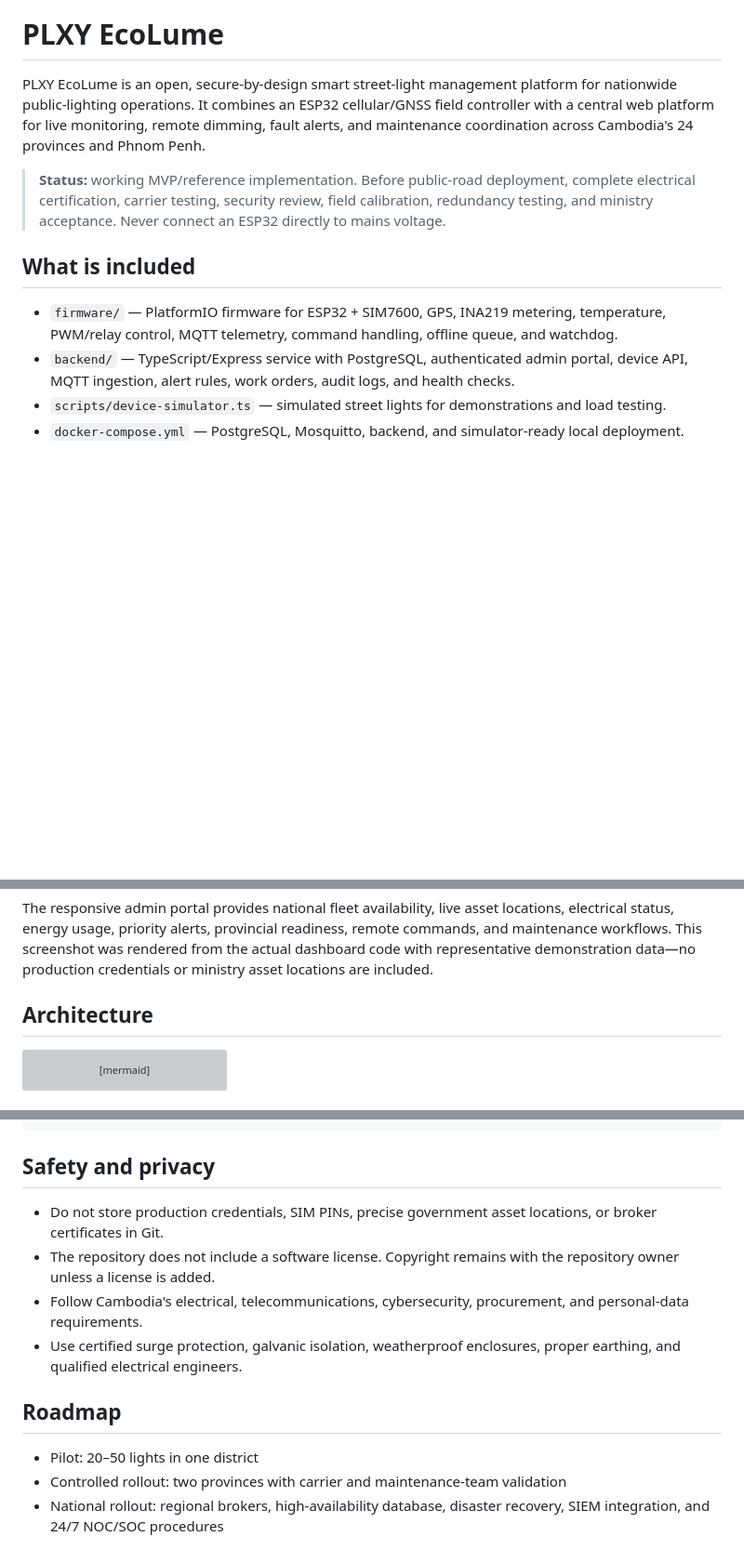
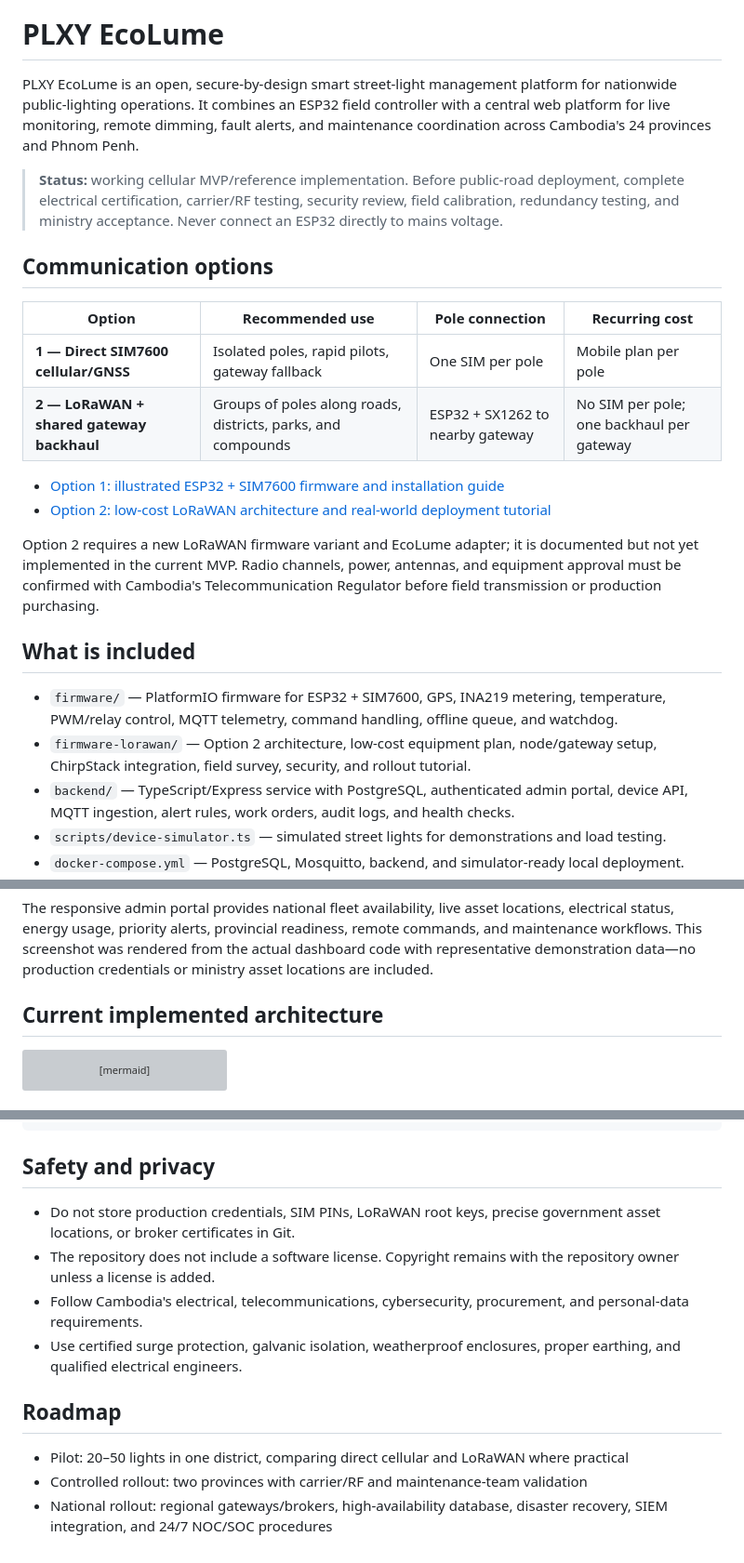
Before and after one commit to SengPhirum/PLXY_EcoLume, a Markdown page: README.md, 3 parts joined by grey strips. Shown at 93% size. Rendered like a GitHub page; blank space fills up the shorter version; grey boxes are pictures that could not be loaded.

Commit message:
Link cellular and LoRaWAN communication options

````diff
--- a/README.md
+++ b/README.md
@@ -2,13 +2,26 @@
 
 # PLXY EcoLume
 
-PLXY EcoLume is an open, secure-by-design smart street-light management platform for nationwide public-lighting operations. It combines an ESP32 cellular/GNSS field controller with a central web platform for live monitoring, remote dimming, fault alerts, and maintenance coordination across Cambodia's 24 provinces and Phnom Penh.
+PLXY EcoLume is an open, secure-by-design smart street-light management platform for nationwide public-lighting operations. It combines an ESP32 field controller with a central web platform for live monitoring, remote dimming, fault alerts, and maintenance coordination across Cambodia's 24 provinces and Phnom Penh.
 
-> **Status:** working MVP/reference implementation. Before public-road deployment, complete electrical certification, carrier testing, security review, field calibration, redundancy testing, and ministry acceptance. Never connect an ESP32 directly to mains voltage.
+> **Status:** working cellular MVP/reference implementation. Before public-road deployment, complete electrical certification, carrier/RF testing, security review, field calibration, redundancy testing, and ministry acceptance. Never connect an ESP32 directly to mains voltage.
+
+## Communication options
+
+| Option | Recommended use | Pole connection | Recurring cost |
+|---|---|---|---|
+| **1 — Direct SIM7600 cellular/GNSS** | Isolated poles, rapid pilots, gateway fallback | One SIM per pole | Mobile plan per pole |
+| **2 — LoRaWAN + shared gateway backhaul** | Groups of poles along roads, districts, parks, and compounds | ESP32 + SX1262 to nearby gateway | No SIM per pole; one backhaul per gateway |
+
+- [Option 1: illustrated ESP32 + SIM7600 firmware and installation guide](firmware/README.md)
+- [Option 2: low-cost LoRaWAN architecture and real-world deployment tutorial](firmware-lorawan/README.md)
+
+Option 2 requires a new LoRaWAN firmware variant and EcoLume adapter; it is documented but not yet implemented in the current MVP. Radio channels, power, antennas, and equipment approval must be confirmed with Cambodia's Telecommunication Regulator before field transmission or production purchasing.
 
 ## What is included
 
 - `firmware/` — PlatformIO firmware for ESP32 + SIM7600, GPS, INA219 metering, temperature, PWM/relay control, MQTT telemetry, command handling, offline queue, and watchdog.
+- `firmware-lorawan/` — Option 2 architecture, low-cost equipment plan, node/gateway setup, ChirpStack integration, field survey, security, and rollout tutorial.
 - `backend/` — TypeScript/Express service with PostgreSQL, authenticated admin portal, device API, MQTT ingestion, alert rules, work orders, audit logs, and health checks.
 - `scripts/device-simulator.ts` — simulated street lights for demonstrations and load testing.
 - `docker-compose.yml` — PostgreSQL, Mosquitto, backend, and simulator-ready local deployment.
@@ -32,7 +45,7 @@ PLXY EcoLume is an open, secure-by-design smart street-light management platform
 
 The responsive admin portal provides national fleet availability, live asset locations, electrical status, energy usage, priority alerts, provincial readiness, remote commands, and maintenance workflows. This screenshot was rendered from the actual dashboard code with representative demonstration data—no production credentials or ministry asset locations are included.
 
-## Architecture
+## Current implemented architecture
 
 ```mermaid
 flowchart TD
@@ -100,13 +113,13 @@ pio run
 
 ## Safety and privacy
 
-- Do not store production credentials, SIM PINs, precise government asset locations, or broker certificates in Git.
+- Do not store production credentials, SIM PINs, LoRaWAN root keys, precise government asset locations, or broker certificates in Git.
 - The repository does not include a software license. Copyright remains with the repository owner unless a license is added.
 - Follow Cambodia's electrical, telecommunications, cybersecurity, procurement, and personal-data requirements.
 - Use certified surge protection, galvanic isolation, weatherproof enclosures, proper earthing, and qualified electrical engineers.
 
 ## Roadmap
 
-- Pilot: 20–50 lights in one district
-- Controlled rollout: two provinces with carrier and maintenance-team validation
-- National rollout: regional brokers, high-availability database, disaster recovery, SIEM integration, and 24/7 NOC/SOC procedures
+- Pilot: 20–50 lights in one district, comparing direct cellular and LoRaWAN where practical
+- Controlled rollout: two provinces with carrier/RF and maintenance-team validation
+- National rollout: regional gateways/brokers, high-availability database, disaster recovery, SIEM integration, and 24/7 NOC/SOC procedures
````
Also changed, not shown: other parts of README.md (+1 -1 lines).
